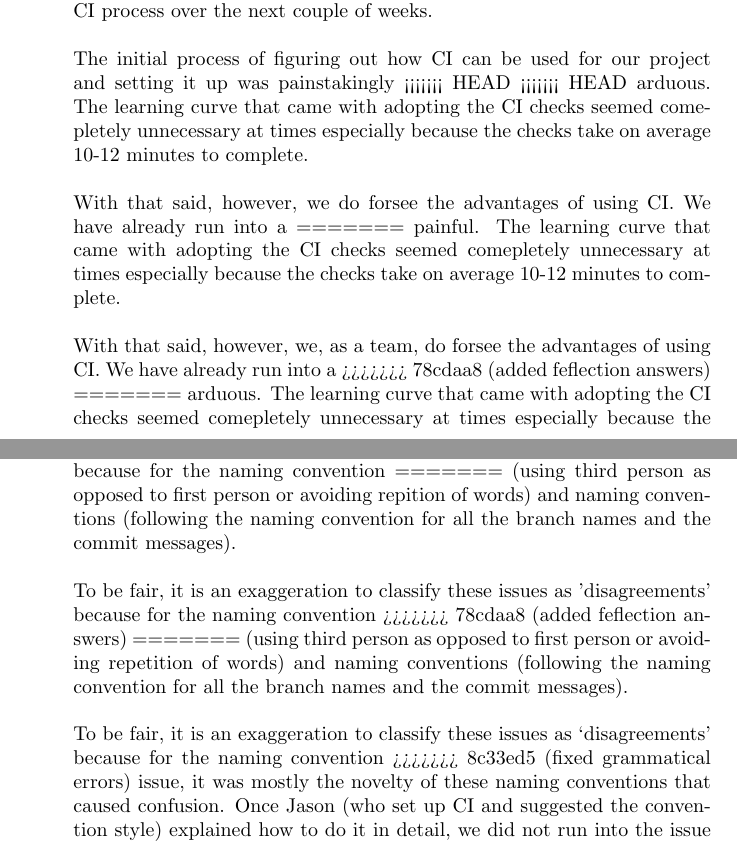
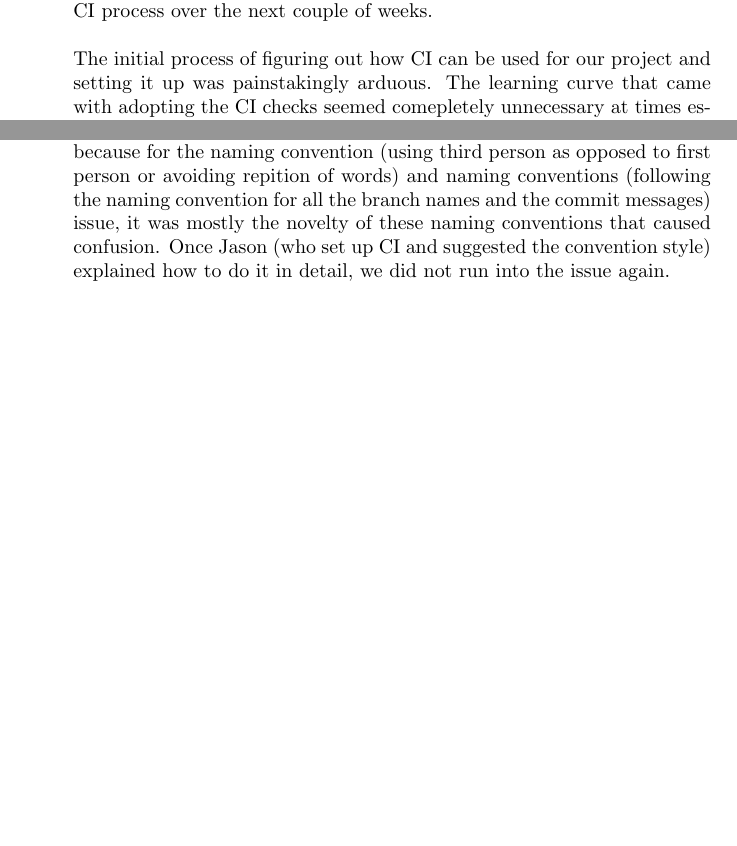
Before and after one commit to SumanyaG/Alkalytics, a LaTeX document (docs/DevelopmentPlan/DevelopmentPlan.tex): two parts of pages 11 and 12 of 15 before the commit and two parts of pages 10 and 11 of 14 after it, joined at a grey line, cut so that both start at the same text, the shorter picture padded with empty space. Compiled offline with pdfLaTeX.

Commit message:
fixup! fixup! fixup! doc(DevelopmentPlan): add section 9 and reflection

```diff
--- a/docs/DevelopmentPlan/DevelopmentPlan.tex
+++ b/docs/DevelopmentPlan/DevelopmentPlan.tex
@@ -495,18 +451,7 @@ The team will adhere to the coding standard in Table \ref{table:5} and the appro
     next couple of weeks.\\
     \newline
     The initial process of figuring out how CI can be used for our project and setting it up was painstakingly
-<<<<<<< HEAD
-<<<<<<< HEAD
     arduous. The learning curve that came with adopting the CI checks seemed comepletely unnecessary at times
     especially because the checks take on average 10-12 minutes to complete.\\
     \newline
     With that said, however, we do forsee the advantages of using CI. We have already run into a
-=======
-    painful. The learning curve that came with adopting the CI checks seemed comepletely unnecessary at times
-    especially because the checks take on average 10-12 minutes to complete.\\
-    \newline
-    With that said, however, we, as a team, do forsee the advantages of using CI. We have already run into a
->>>>>>> 78cdaa8 (added feflection answers)
-=======
-    arduous. The learning curve that came with adopting the CI checks seemed comepletely unnecessary at times
-    especially because the checks take on average 10-12 minutes to complete.\\
@@ -529,16 +468,7 @@ The team will adhere to the coding standard in Table \ref{table:5} and the appro
     (using third person as opposed to first person or avoiding repition of words) and naming conventions (following
-    the naming convention for all the branch names and the commit messages).\\
-    \newline
-    To be fair, it is an exaggeration to classify these issues as 'disagreements' because for the naming convention
->>>>>>> 78cdaa8 (added feflection answers)
-=======
-    (using third person as opposed to first person or avoiding repetition of words) and naming conventions (following
-    the naming convention for all the branch names and the commit messages).\\
-    \newline
-    To be fair, it is an exaggeration to classify these issues as `disagreements' because for the naming convention
->>>>>>> 8c33ed5 (fixed grammatical errors)
-    issue, it was mostly the novelty of these naming conventions that caused confusion. Once Jason (who set up CI and
-    suggested the convention style) explained how to do it in detail, we did not run into the issue again.\\
+    the naming convention for all the branch names and the commit messages) issue, it was mostly the novelty of these naming
+    conventions that caused confusion. Once Jason (who set up CI and suggested the convention style) explained how to do it in
+    detail, we did not run into the issue again.\\
     \newline
     As for the incompatible writing styles -  our team decided to review all the PRs over a 2-hour call where the writing
     style and formatting (indenting versus using newlines) discrepancies were brought up. All the team members were
```
Also changed, not shown: docs/DevelopmentPlan/DevelopmentPlan.pdf, docs/DevelopmentPlan/DevelopmentPlan.tex (50 more changed lines).
